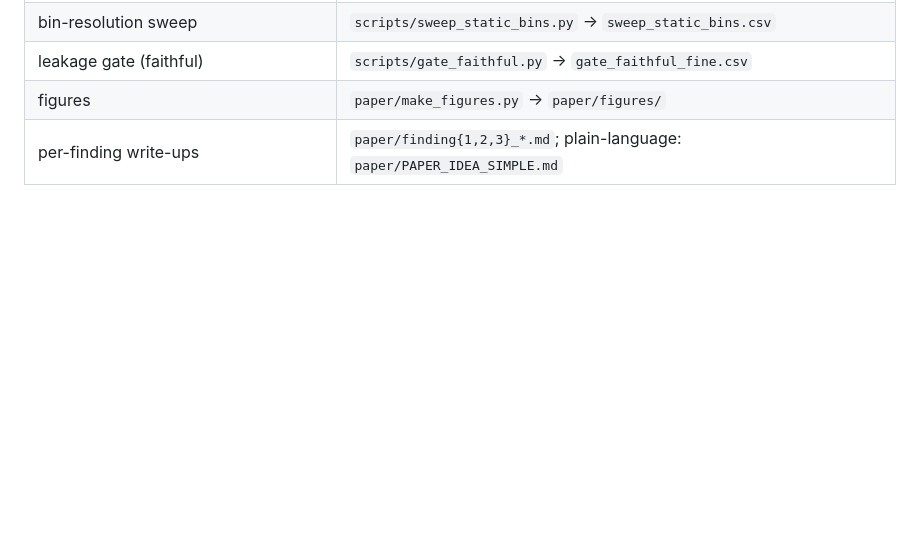
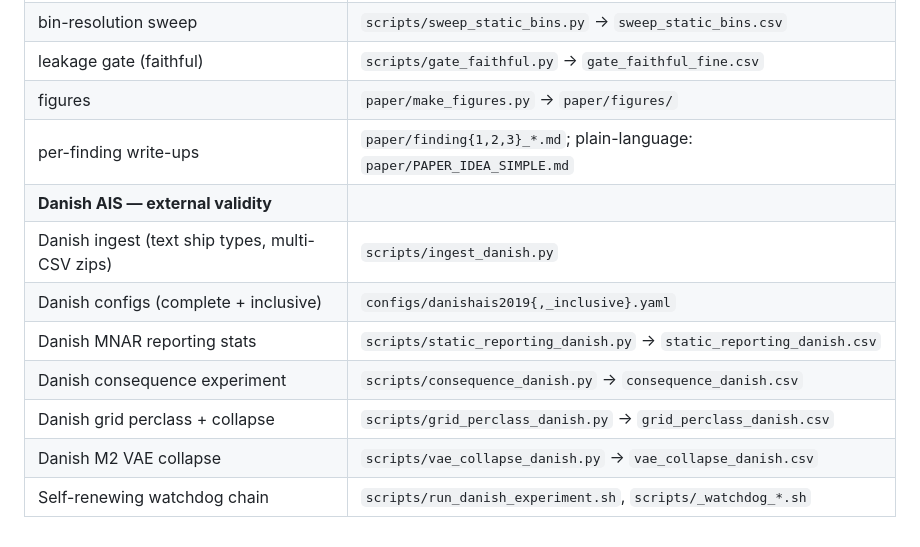
Before and after one commit to Aisthetic/AE-AIS, a Markdown page: paper/PAPER_FULL.md, the part around one of its changes. GitHub-like rendering; blank space fills up the shorter version.

```diff
--- a/paper/PAPER_FULL.md
+++ b/paper/PAPER_FULL.md
@@ -337,3 +370,11 @@ corrected, disclosed evaluation protocol. The science survives; the evaluation n
 | leakage gate (faithful) | `scripts/gate_faithful.py` → `gate_faithful_fine.csv` |
 | figures | `paper/make_figures.py` → `paper/figures/` |
 | per-finding write-ups | `paper/finding{1,2,3}_*.md`; plain-language: `paper/PAPER_IDEA_SIMPLE.md` |
+| **Danish AIS — external validity** | |
+| Danish ingest (text ship types, multi-CSV zips) | `scripts/ingest_danish.py` |
+| Danish configs (complete + inclusive) | `configs/danishais2019{,_inclusive}.yaml` |
+| Danish MNAR reporting stats | `scripts/static_reporting_danish.py` → `static_reporting_danish.csv` |
+| Danish consequence experiment | `scripts/consequence_danish.py` → `consequence_danish.csv` |
+| Danish grid perclass + collapse | `scripts/grid_perclass_danish.py` → `grid_perclass_danish.csv` |
+| Danish M2 VAE collapse | `scripts/vae_collapse_danish.py` → `vae_collapse_danish.csv` |
+| Self-renewing watchdog chain | `scripts/run_danish_experiment.sh`, `scripts/_watchdog_*.sh` |
```
Also changed, not shown: other parts of paper/PAPER_FULL.md (+56 -23 lines).
